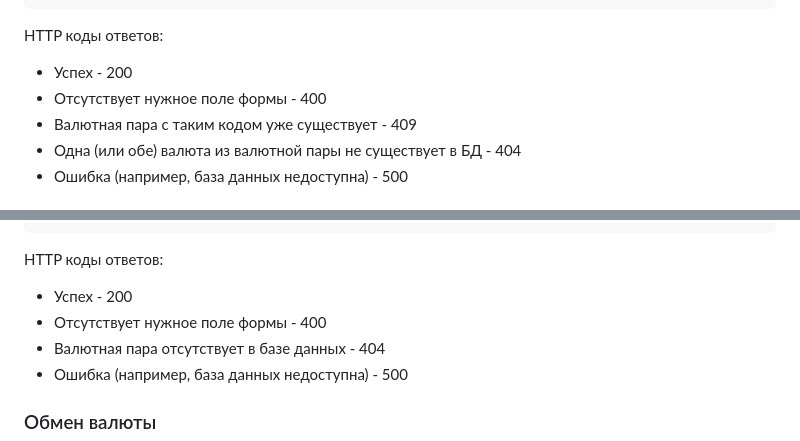
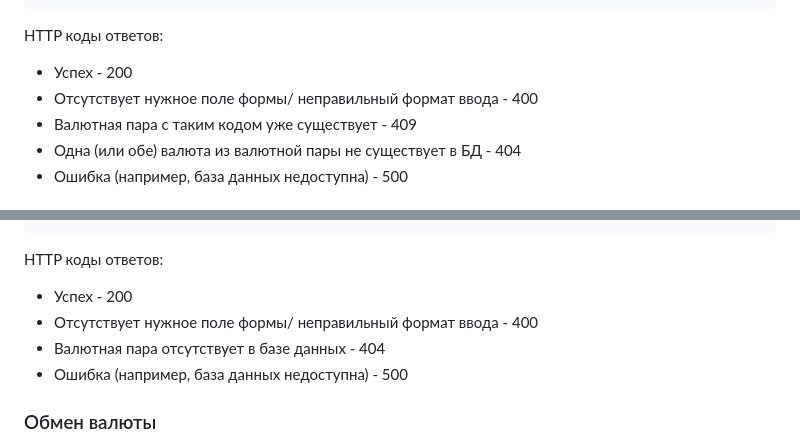
Before and after one commit to KoFeVarKaA/IT_Mentor_Exchange_Currency, a Markdown page: README.md, 2 parts joined by grey strips. Rendered like a GitHub page.

```diff
--- a/README.md
+++ b/README.md
@@ -196,7 +201,7 @@ HTTP коды ответов:
 
 HTTP коды ответов:
 - Успех - 200
-- Отсутствует нужное поле формы - 400
+- Отсутствует нужное поле формы/ неправильный формат ввода - 400
 - Валютная пара с таким кодом уже существует - 409
 - Одна (или обе) валюта из валютной пары не существует в БД - 404
 - Ошибка (например, база данных недоступна) - 500
@@ -228,7 +233,7 @@ HTTP коды ответов:
 
 HTTP коды ответов:
 - Успех - 200
-- Отсутствует нужное поле формы - 400
+- Отсутствует нужное поле формы/ неправильный формат ввода - 400
 - Валютная пара отсутствует в базе данных - 404
 - Ошибка (например, база данных недоступна) - 500
 
```
Also changed, not shown: other parts of README.md (+12 -5 lines).
